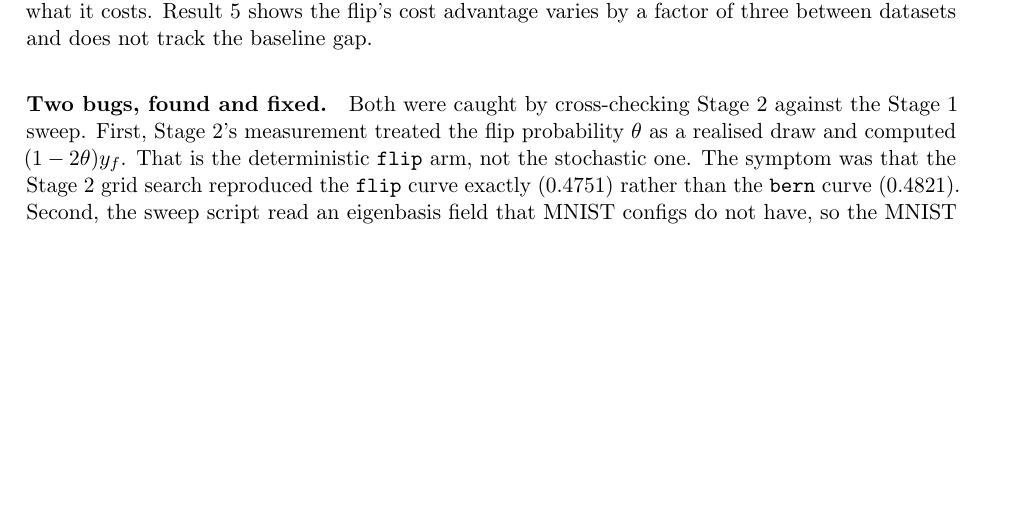
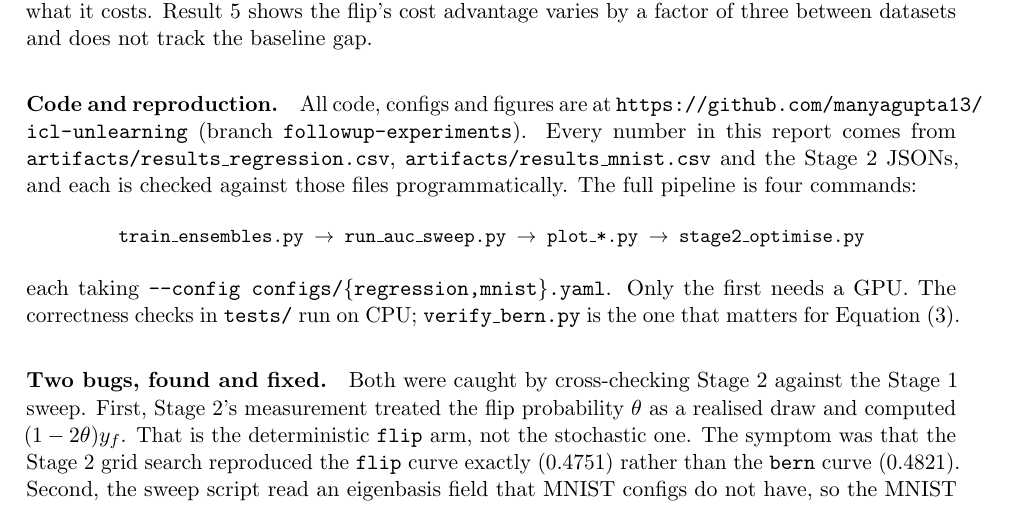
Before and after one commit to manyagupta13/icl-unlearning, a LaTeX paper (report/paper.tex): part of page 15 of 20, cut so that both start at the same text, the shorter picture padded with empty space. Compiled offline with pdfLaTeX.

Commit message:
Add code and reproduction note to the paper
The paper never referenced the repository. Adds a short paragraph in
Limitations giving the URL and branch, the four-command pipeline, which step
needs a GPU, and where every reported number comes from.

```diff
--- a/report/paper.tex
+++ b/report/paper.tex
@@ -816,6 +816,20 @@ optimum sits, not what it costs. Result 5 shows the flip's cost advantage
 varies by a factor of three between datasets and does not track the baseline
 gap.
 
+\paragraph{Code and reproduction.} All code, configs and figures are at
+\url{https://github.com/manyagupta13/icl-unlearning} (branch
+\texttt{followup-experiments}). Every number in this report comes from
+\texttt{artifacts/results\_regression.csv}, \texttt{artifacts/results\_mnist.csv}
+and the Stage 2 JSONs, and each is checked against those files
+programmatically. The full pipeline is four commands:
+\begin{center}\small\ttfamily
+train\_ensembles.py $\to$ run\_auc\_sweep.py $\to$ plot\_*.py $\to$ stage2\_optimise.py
+\end{center}
+each taking \texttt{--config configs/\{regression,mnist\}.yaml}. Only the first
+needs a GPU. The correctness checks in \texttt{tests/} run on CPU;
+\texttt{verify\_bern.py} is the one that matters for
+Equation~\eqref{eq:moments}.
+
 \paragraph{Two bugs, found and fixed.} Both were caught by cross-checking
 Stage 2 against the Stage 1 sweep. First, Stage 2's measurement treated the
 flip probability $\theta$ as a realised draw and computed $(1-2\theta)y_f$.
```
Also changed, not shown: report/paper.pdf.
